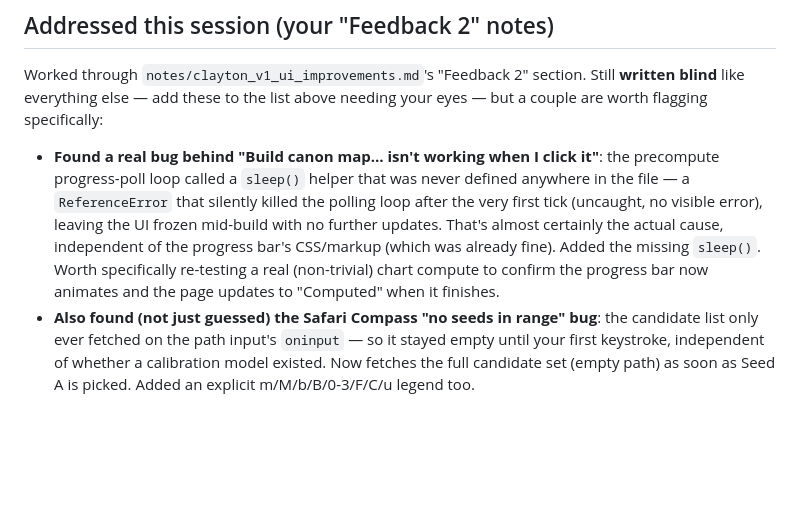
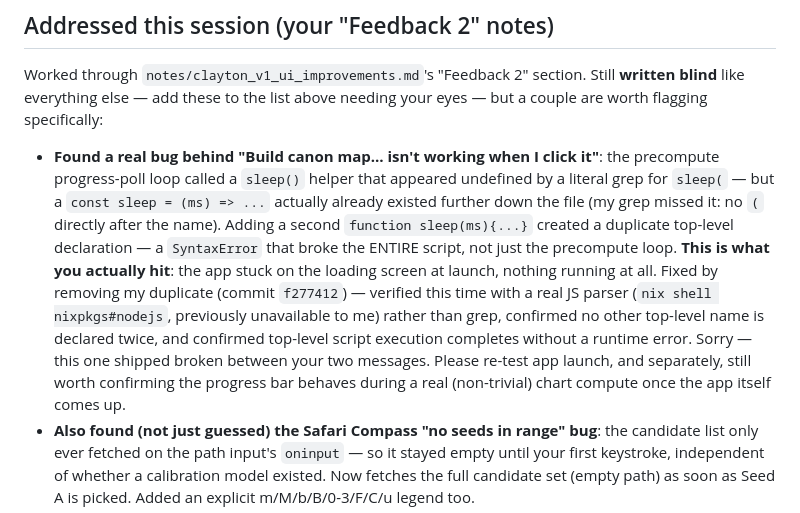
Before and after one commit to Testare/clayton, a Markdown page: notes/flagged_for_review.md, the part around the change. Rendered like a GitHub page; blank space fills up the shorter version.

Commit message:
Correct the flagged-for-review note on the sleep() fix
The earlier note claimed the sleep() fix was a clean bug fix; it was
actually a regression (duplicate top-level declaration broke the whole
script) that's now fixed in f277412. Updated the note to reflect what
actually happened.

Co-Authored-By: Claude Sonnet 5 <noreply@anthropic.com>
Claude-Session: https://claude.ai/code/session_01VVGA1LVNDdRNrR8s8Vb1LB

```diff
--- a/notes/flagged_for_review.md
+++ b/notes/flagged_for_review.md
@@ -93,14 +93,20 @@ Worked through `notes/clayton_v1_ui_improvements.md`'s "Feedback 2" section. Sti
 eyes — but a couple are worth flagging specifically:
 
 - **Found a real bug behind "Build canon map… isn't working when I click it"**:
-  the precompute progress-poll loop called a `sleep()` helper that was never
-  defined anywhere in the file — a `ReferenceError` that silently killed the
-  polling loop after the very first tick (uncaught, no visible error), leaving
-  the UI frozen mid-build with no further updates. That's almost certainly the
-  actual cause, independent of the progress bar's CSS/markup (which was already
-  fine). Added the missing `sleep()`. Worth specifically re-testing a real
-  (non-trivial) chart compute to confirm the progress bar now animates and the
-  page updates to "Computed" when it finishes.
+  the precompute progress-poll loop called a `sleep()` helper that appeared
+  undefined by a literal grep for `sleep(` — but a `const sleep = (ms) => ...`
+  actually already existed further down the file (my grep missed it: no `(`
+  directly after the name). Adding a second `function sleep(ms){...}` created
+  a duplicate top-level declaration — a `SyntaxError` that broke the ENTIRE
+  script, not just the precompute loop. **This is what you actually hit**: the
+  app stuck on the loading screen at launch, nothing running at all. Fixed by
+  removing my duplicate (commit `f277412`) — verified this time with a real JS
+  parser (`nix shell nixpkgs#nodejs`, previously unavailable to me) rather than
+  grep, confirmed no other top-level name is declared twice, and confirmed
+  top-level script execution completes without a runtime error. Sorry — this
+  one shipped broken between your two messages. Please re-test app launch, and
+  separately, still worth confirming the progress bar behaves during a real
+  (non-trivial) chart compute once the app itself comes up.
 - **Also found (not just guessed) the Safari Compass "no seeds in range" bug**:
   the candidate list only ever fetched on the path input's `oninput` — so it
   stayed empty until your first keystroke, independent of whether a calibration
```
